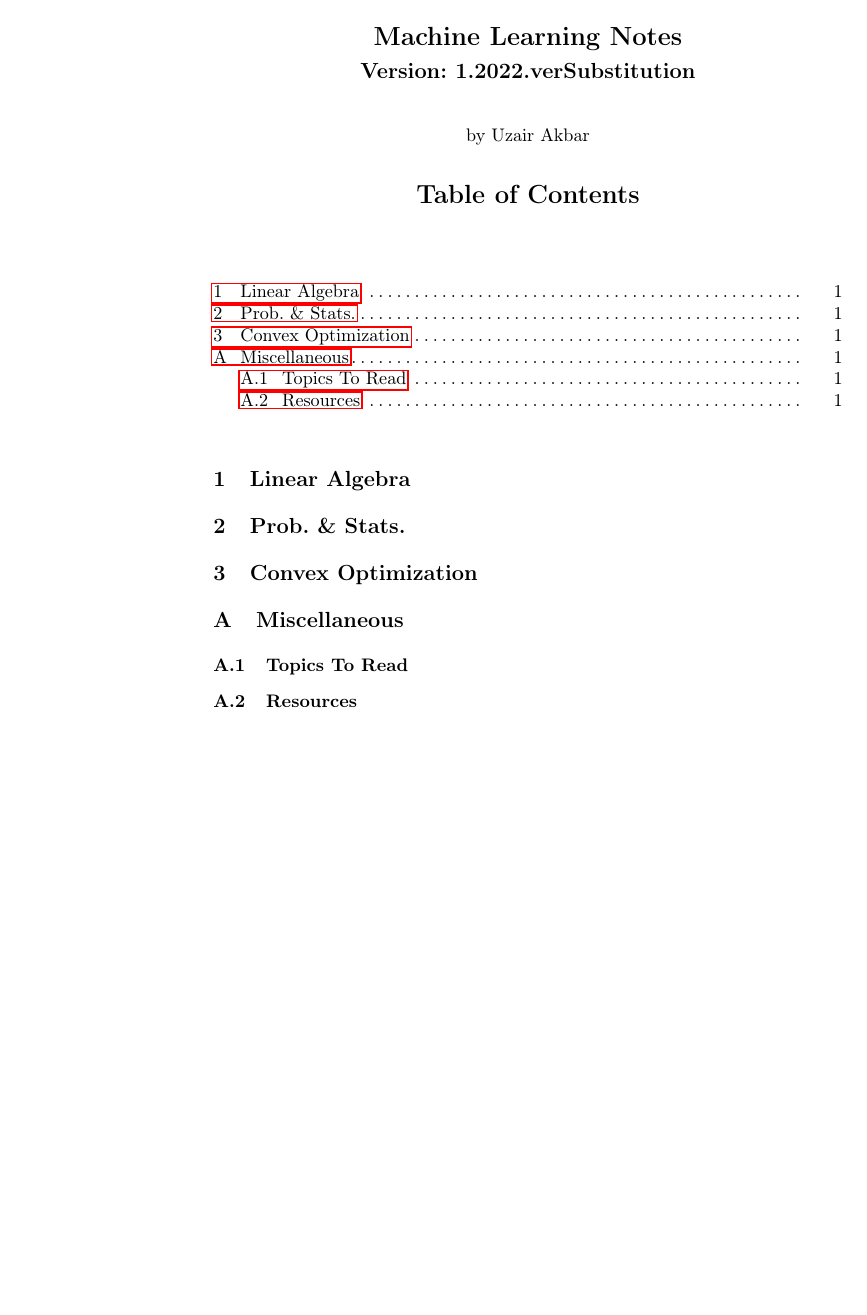
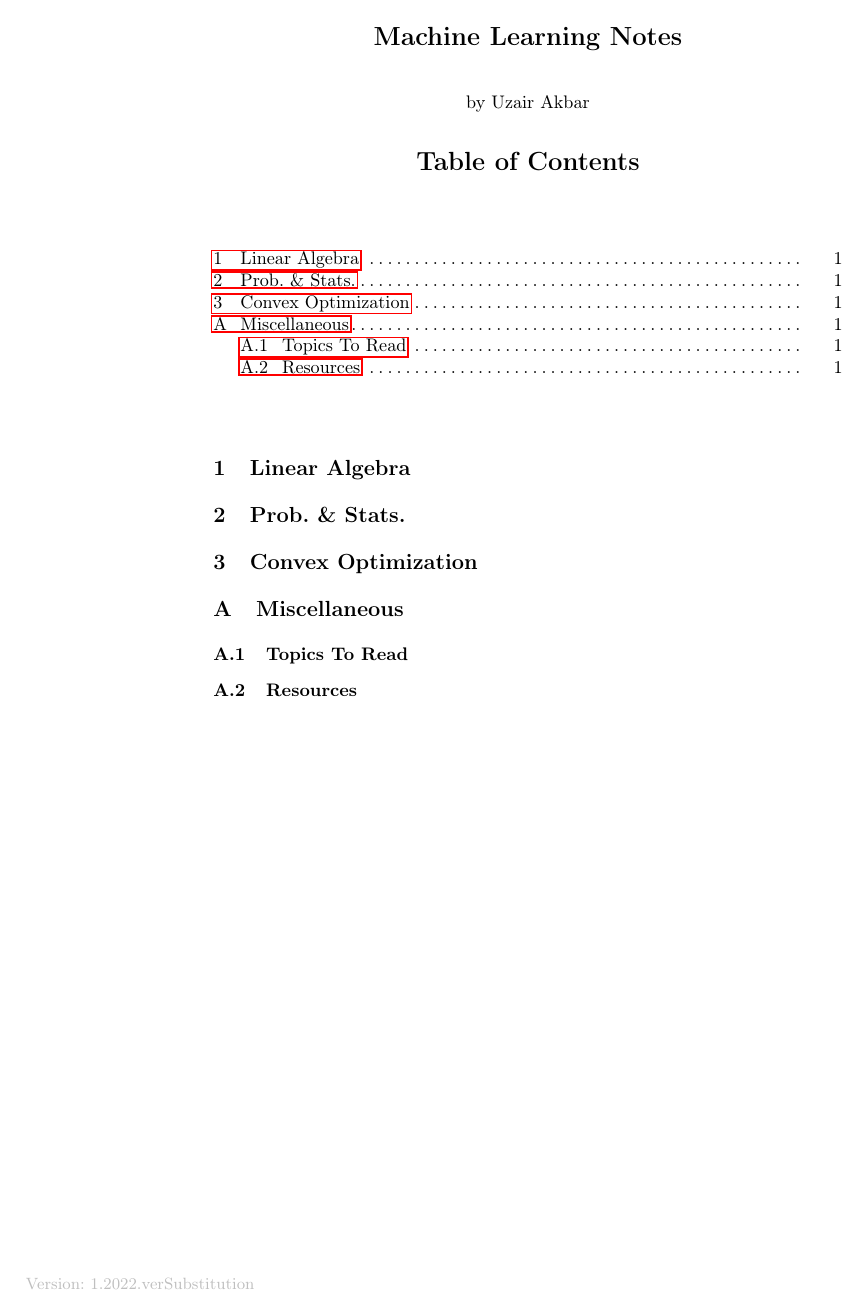
Before and after one commit to uzairakbar/ml-notes, a LaTeX paper (main.tex): the whole page. Compiled offline with pdfLaTeX.

Commit message:
Update on Overleaf.

```diff
--- a/main.tex
+++ b/main.tex
@@ -55,6 +55,7 @@
 % My packages
 \usepackage{hanging}
 \usepackage{caption}
+\usepackage{tikz}
 %\usepackage[utf8]{inputenc}
 %\usepackage[english]{babel}
 \usepackage[style=apa,citestyle=apa]{biblatex}
@@ -129,6 +130,11 @@
 \endgroup
 \medskip
 \medskip
+
+% Document versioning
+\begin{tikzpicture}[overlay, remember picture]
+\path (current page.south west) ++(1, 1) node[above right] { \textcolor{lightgray}{\footnotesize Version: \number\month .\number\year.verSubstitution }};
+\end{tikzpicture}
 
 \section{Linear Algebra}
 
```
Also changed, not shown: main.tex (2 more changed lines).
